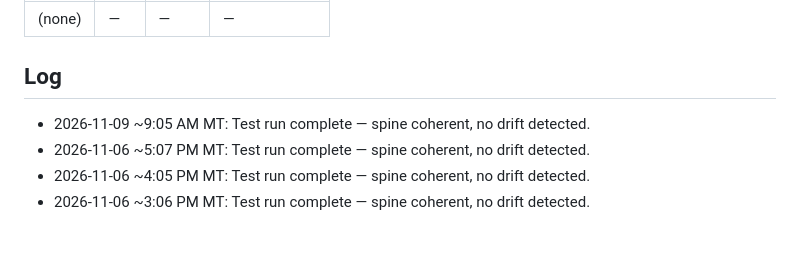
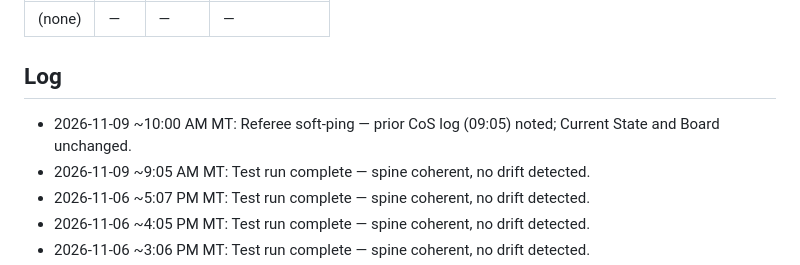
Before and after one commit to brianscottwatson-cell/Peak-signal, a Markdown page: spine.md, the part around one of its changes. GitHub-like rendering; blank space fills up the shorter version.

Commit message:
Soft-ping referee: log prior CoS entry; Current State and Board unchanged.

```diff
--- a/spine.md
+++ b/spine.md
@@ -44,6 +44,7 @@ Shared-file edits in flight. Cap 5.
 | (none) | — | — | — |
 
 ## Log
+- 2026-11-09 ~10:00 AM MT: Referee soft-ping — prior CoS log (09:05) noted; Current State and Board unchanged.
 - 2026-11-09 ~9:05 AM MT: Test run complete — spine coherent, no drift detected.
 - 2026-11-06 ~5:07 PM MT: Test run complete — spine coherent, no drift detected.
 - 2026-11-06 ~4:05 PM MT: Test run complete — spine coherent, no drift detected.
```
Also changed, not shown: other parts of spine.md (+1 -1 lines).
